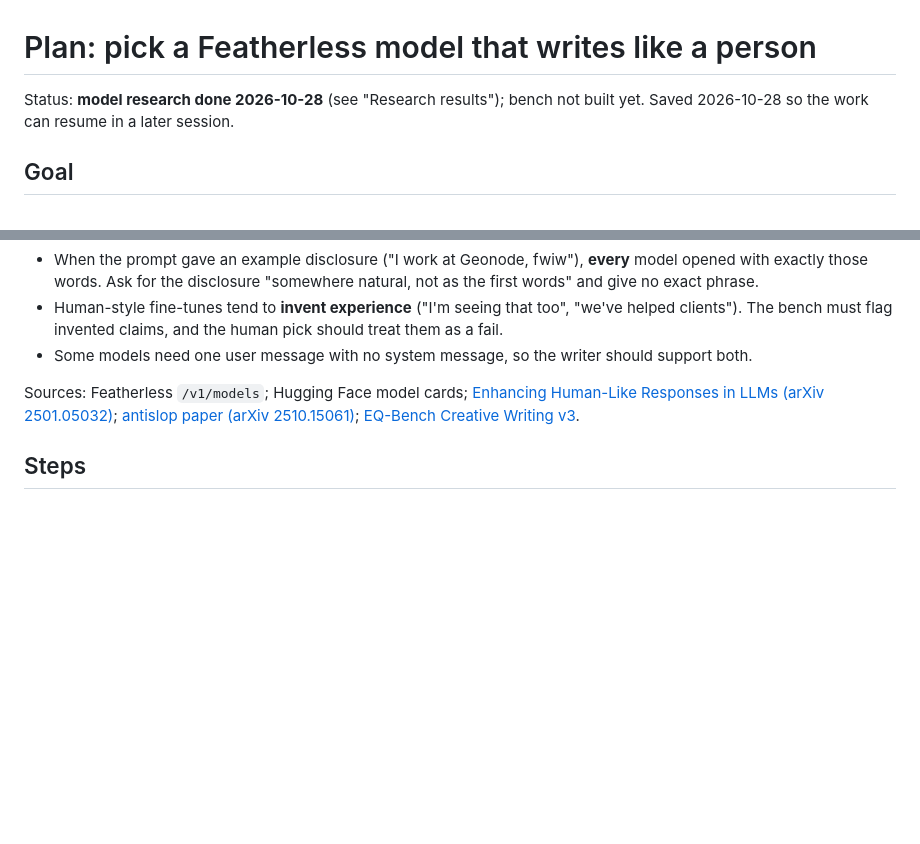
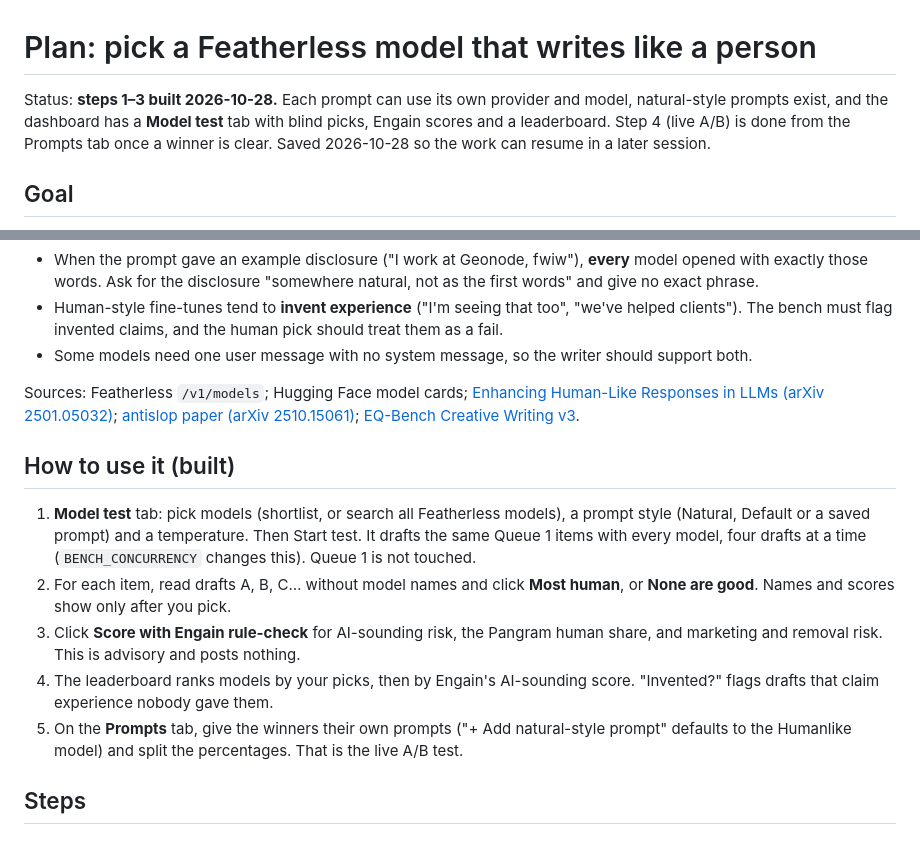
Before and after one commit to MattByy/reddit-review-private, a Markdown page: docs/plan-human-writing-featherless.md, 2 parts joined by grey strips. Rendered like a GitHub page; blank space fills up the shorter version.

Commit message:
docs: how to use the model test
Co-Authored-By: Claude Opus 5.5 <noreply@anthropic.com>

```diff
--- a/docs/plan-human-writing-featherless.md
+++ b/docs/plan-human-writing-featherless.md
@@ -1,6 +1,6 @@
 # Plan: pick a Featherless model that writes like a person
 
-Status: **model research done 2026-10-28** (see "Research results"); bench not built yet. Saved 2026-10-28 so the work can resume in a later session.
+Status: **steps 1–3 built 2026-10-28.** Each prompt can use its own provider and model, natural-style prompts exist, and the dashboard has a **Model test** tab with blind picks, Engain scores and a leaderboard. Step 4 (live A/B) is done from the Prompts tab once a winner is clear. Saved 2026-10-28 so the work can resume in a later session.
 
 ## Goal
 
@@ -77,6 +77,14 @@ All models below are confirmed in Featherless `GET /v1/models` (22,391 models).
 
 Sources: Featherless `/v1/models`; Hugging Face model cards; [Enhancing Human-Like Responses in LLMs (arXiv 2501.05032)](https://arxiv.org/abs/2501.05032); [antislop paper (arXiv 2510.15061)](https://arxiv.org/abs/2510.15061); [EQ-Bench Creative Writing v3](https://eqbench.com/creative_writing.html).
 
+## How to use it (built)
+
+1. **Model test** tab: pick models (shortlist, or search all Featherless models), a prompt style (Natural, Default or a saved prompt) and a temperature. Then Start test. It drafts the same Queue 1 items with every model, four drafts at a time (`BENCH_CONCURRENCY` changes this). Queue 1 is not touched.
+2. For each item, read drafts A, B, C… without model names and click **Most human**, or **None are good**. Names and scores show only after you pick.
+3. Click **Score with Engain rule-check** for AI-sounding risk, the Pangram human share, and marketing and removal risk. This is advisory and posts nothing.
+4. The leaderboard ranks models by your picks, then by Engain's AI-sounding score. "Invented?" flags drafts that claim experience nobody gave them.
+5. On the **Prompts** tab, give the winners their own prompts ("+ Add natural-style prompt" defaults to the Humanlike model) and split the percentages. That is the live A/B test.
+
 ## Steps
 
 ### 1. Model per prompt variant, two providers
```
